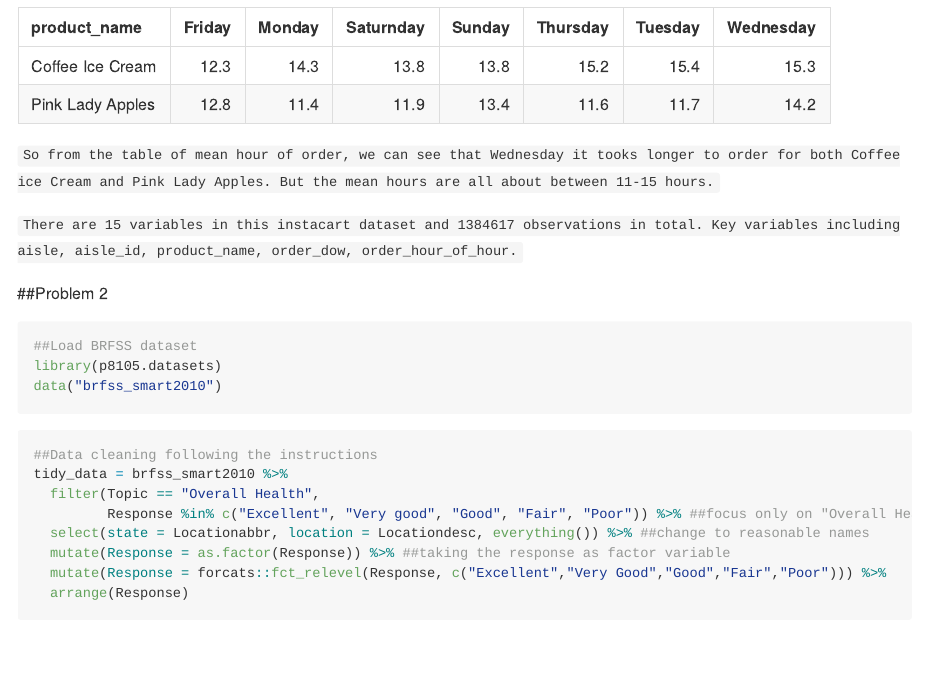
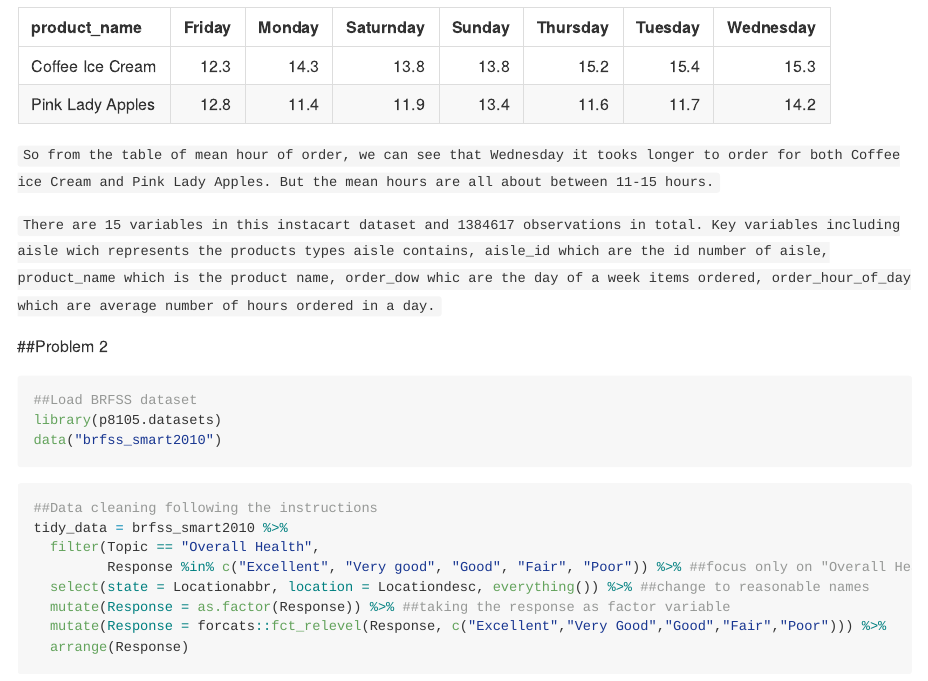
Before and after one commit to weiran-zhang/p8105_hw3_wz2506, an R Markdown document (p8105_hw3_wz2506.Rmd): the page in a window 1100 px wide, from 3370 px down. The pictures show the output file p8105_hw3_wz2506.md that the author committed with the source, drawn offline in the style of GitHub.

Commit message:
update in the explanation of key variables in problem 1

```diff
--- a/p8105_hw3_wz2506.Rmd
+++ b/p8105_hw3_wz2506.Rmd
@@ -107,7 +107,7 @@ instacart %>%
 
 `So from the table of mean hour of order, we can see that Wednesday it tooks longer to order for both Coffee ice Cream and Pink Lady Apples. But the mean hours are all about between 11-15 hours. `
 
-`There are 15 variables in this instacart dataset and 1384617 observations in total. Key variables including aisle, aisle_id, product_name, order_dow, order_hour_of_hour.`
+`There are 15 variables in this instacart dataset and 1384617 observations in total. Key variables including aisle wich represents the products types aisle contains, aisle_id which are the id number of aisle, product_name which is the product name, order_dow whic are the day of a week items ordered, order_hour_of_day which are average number of hours ordered in a day.`
 
 ##Problem 2
 
```
Also changed, not shown: p8105_hw3_wz2506.md.
